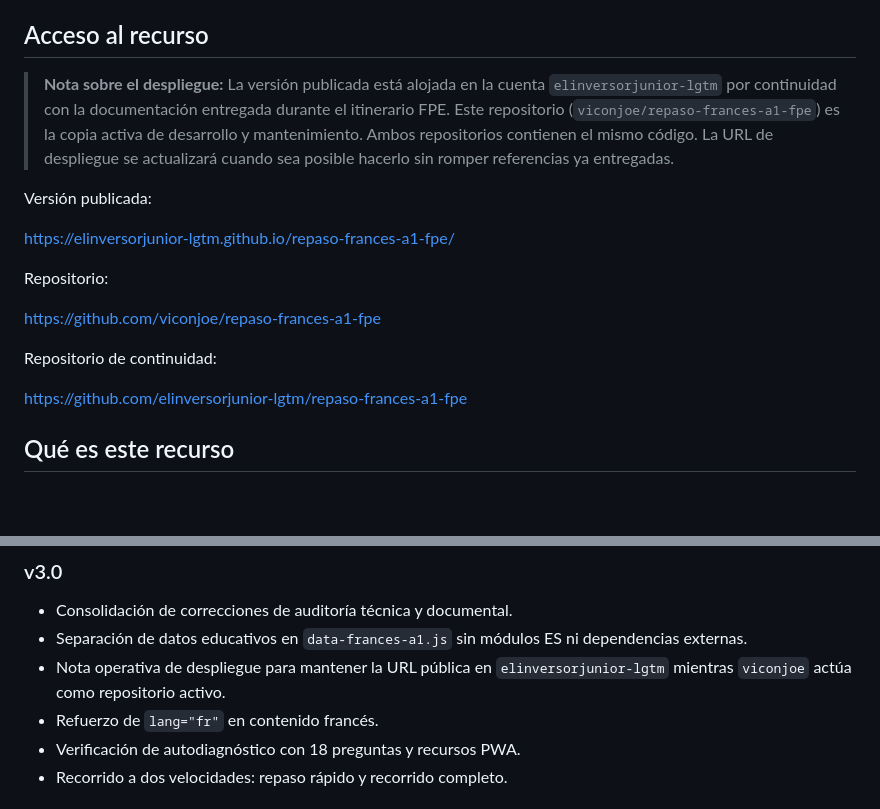
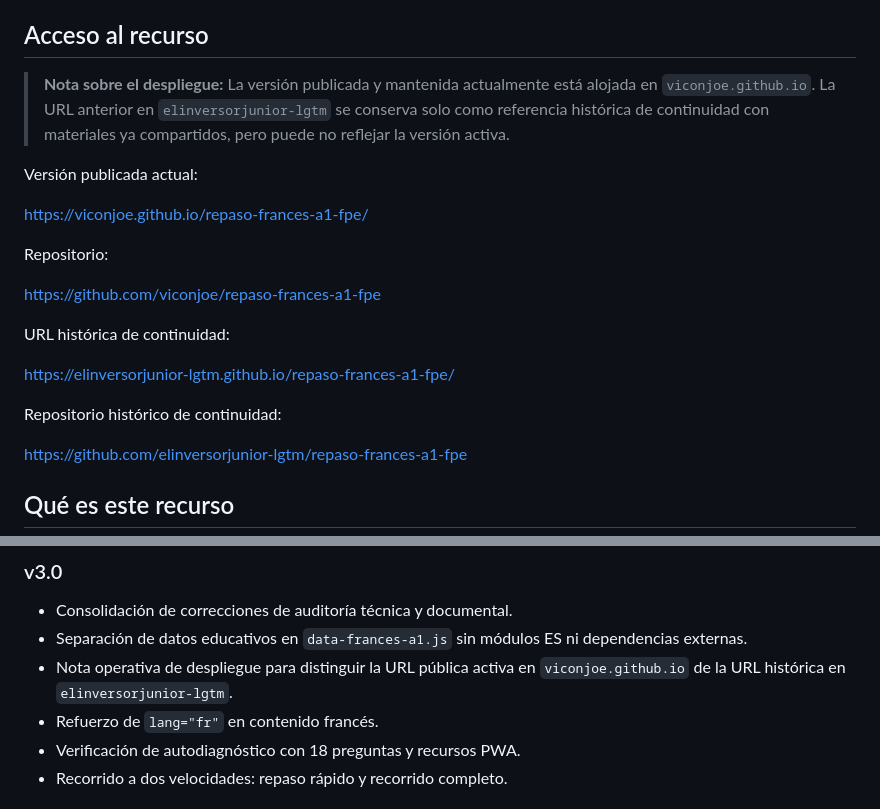
Before and after one commit to viconjoe/repaso-frances-a1-fpe, a Markdown page: README.md, 2 parts joined by grey strips. Drawn GitHub-style; blank space fills up the shorter version.

Commit message:
docs: clarify active GitHub Pages deployment

```diff
--- a/README.md
+++ b/README.md
@@ -10,17 +10,21 @@ Recurso pedagógico digital complementario de repaso para alumnado adulto de **F
 
 ## Acceso al recurso
 
-> **Nota sobre el despliegue:** La versión publicada está alojada en la cuenta `elinversorjunior-lgtm` por continuidad con la documentación entregada durante el itinerario FPE. Este repositorio (`viconjoe/repaso-frances-a1-fpe`) es la copia activa de desarrollo y mantenimiento. Ambos repositorios contienen el mismo código. La URL de despliegue se actualizará cuando sea posible hacerlo sin romper referencias ya entregadas.
+> **Nota sobre el despliegue:** La versión publicada y mantenida actualmente está alojada en `viconjoe.github.io`. La URL anterior en `elinversorjunior-lgtm` se conserva solo como referencia histórica de continuidad con materiales ya compartidos, pero puede no reflejar la versión activa.
 
-Versión publicada:
+Versión publicada actual:
 
-https://elinversorjunior-lgtm.github.io/repaso-frances-a1-fpe/
+https://viconjoe.github.io/repaso-frances-a1-fpe/
 
 Repositorio:
 
 https://github.com/viconjoe/repaso-frances-a1-fpe
 
-Repositorio de continuidad:
+URL histórica de continuidad:
+
+https://elinversorjunior-lgtm.github.io/repaso-frances-a1-fpe/
+
+Repositorio histórico de continuidad:
 
 https://github.com/elinversorjunior-lgtm/repaso-frances-a1-fpe
 
@@ -311,7 +315,7 @@ La revisión v3.1 confirma la existencia de los recursos básicos de instalació
 
 - Consolidación de correcciones de auditoría técnica y documental.
 - Separación de datos educativos en `data-frances-a1.js` sin módulos ES ni dependencias externas.
-- Nota operativa de despliegue para mantener la URL pública en `elinversorjunior-lgtm` mientras `viconjoe` actúa como repositorio activo.
+- Nota operativa de despliegue para distinguir la URL pública activa en `viconjoe.github.io` de la URL histórica en `elinversorjunior-lgtm`.
 - Refuerzo de `lang="fr"` en contenido francés.
 - Verificación de autodiagnóstico con 18 preguntas y recursos PWA.
 - Recorrido a dos velocidades: repaso rápido y recorrido completo.
```
